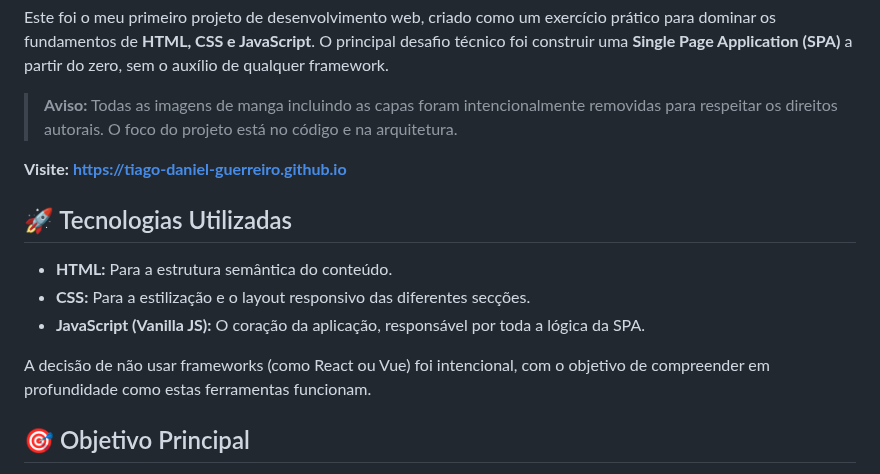
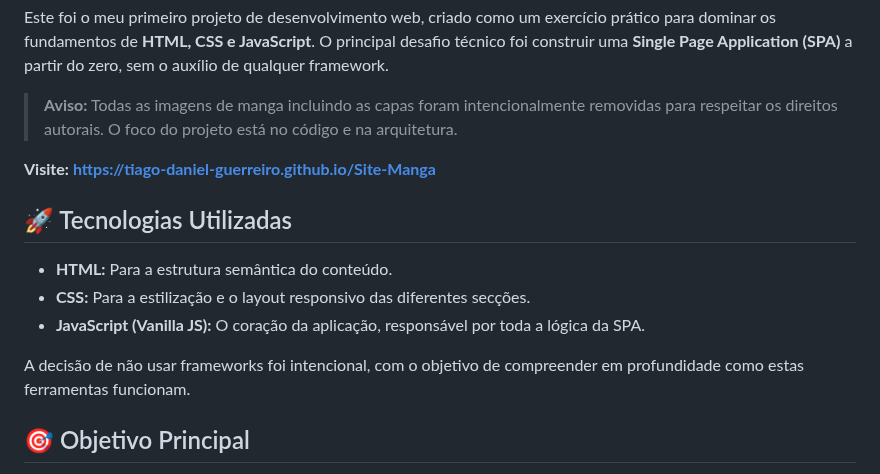
Before and after one commit to Tiago-Daniel-Guerreiro/Site-Manga, a Markdown page: README.md, the part around the change. GitHub-like rendering.

```diff
--- a/README.md
+++ b/README.md
@@ -8,14 +8,14 @@ Este foi o meu primeiro projeto de desenvolvimento web, criado como um exercíci
 
 > **Aviso:** Todas as imagens de manga incluindo as capas foram intencionalmente removidas para respeitar os direitos autorais. O foco do projeto está no código e na arquitetura.
 
-**Visite:** [**https://tiago-daniel-guerreiro.github.io**](https://tiago-daniel-guerreiro.github.io/Site-Manga/)
+**Visite:** [**https://tiago-daniel-guerreiro.github.io/Site-Manga**](https://tiago-daniel-guerreiro.github.io/Site-Manga/)
 
 ## 🚀 Tecnologias Utilizadas
 - **HTML:** Para a estrutura semântica do conteúdo.
 - **CSS:** Para a estilização e o layout responsivo das diferentes secções.
 - **JavaScript (Vanilla JS):** O coração da aplicação, responsável por toda a lógica da SPA.
 
-A decisão de não usar frameworks (como React ou Vue) foi intencional, com o objetivo de compreender em profundidade como estas ferramentas funcionam.
+A decisão de não usar frameworks foi intencional, com o objetivo de compreender em profundidade como estas ferramentas funcionam.
 
 ## 🎯 Objetivo Principal
 O projeto nasceu de uma pergunta simples: **"Como construir uma experiência de navegação fluida, sem recarregar a página a cada clique, usando apenas as tecnologias base da web?"**. O objetivo era, portanto, aprender a manipular o DOM, gerir eventos e simular a navegação entre páginas de forma eficiente.
```
